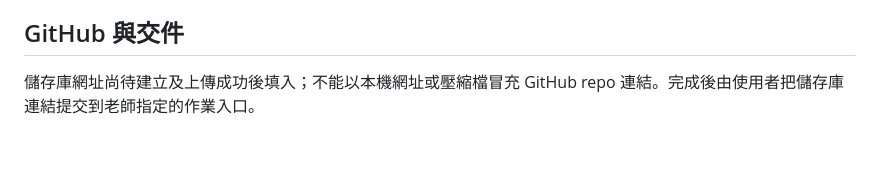
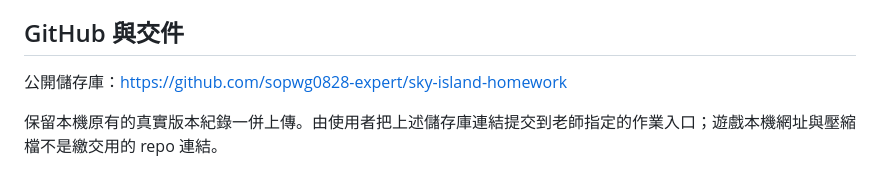
Before and after one commit to sopwg0828-expert/sky-island-homework, a Markdown page: SUBMISSION.md, the part around the change. Rendered like a GitHub page; blank space fills up the shorter version.

Commit message:
補上公開作業儲存庫網址

```diff
--- a/SUBMISSION.md
+++ b/SUBMISSION.md
@@ -33,4 +33,6 @@ docs/submission/BRIEF-staged-before-submission.md 與 VERIFY-staged-before-submi
 
 ## GitHub 與交件
 
-儲存庫網址尚待建立及上傳成功後填入；不能以本機網址或壓縮檔冒充 GitHub repo 連結。完成後由使用者把儲存庫連結提交到老師指定的作業入口。
+公開儲存庫：https://github.com/sopwg0828-expert/sky-island-homework
+
+保留本機原有的真實版本紀錄一併上傳。由使用者把上述儲存庫連結提交到老師指定的作業入口；遊戲本機網址與壓縮檔不是繳交用的 repo 連結。
```
